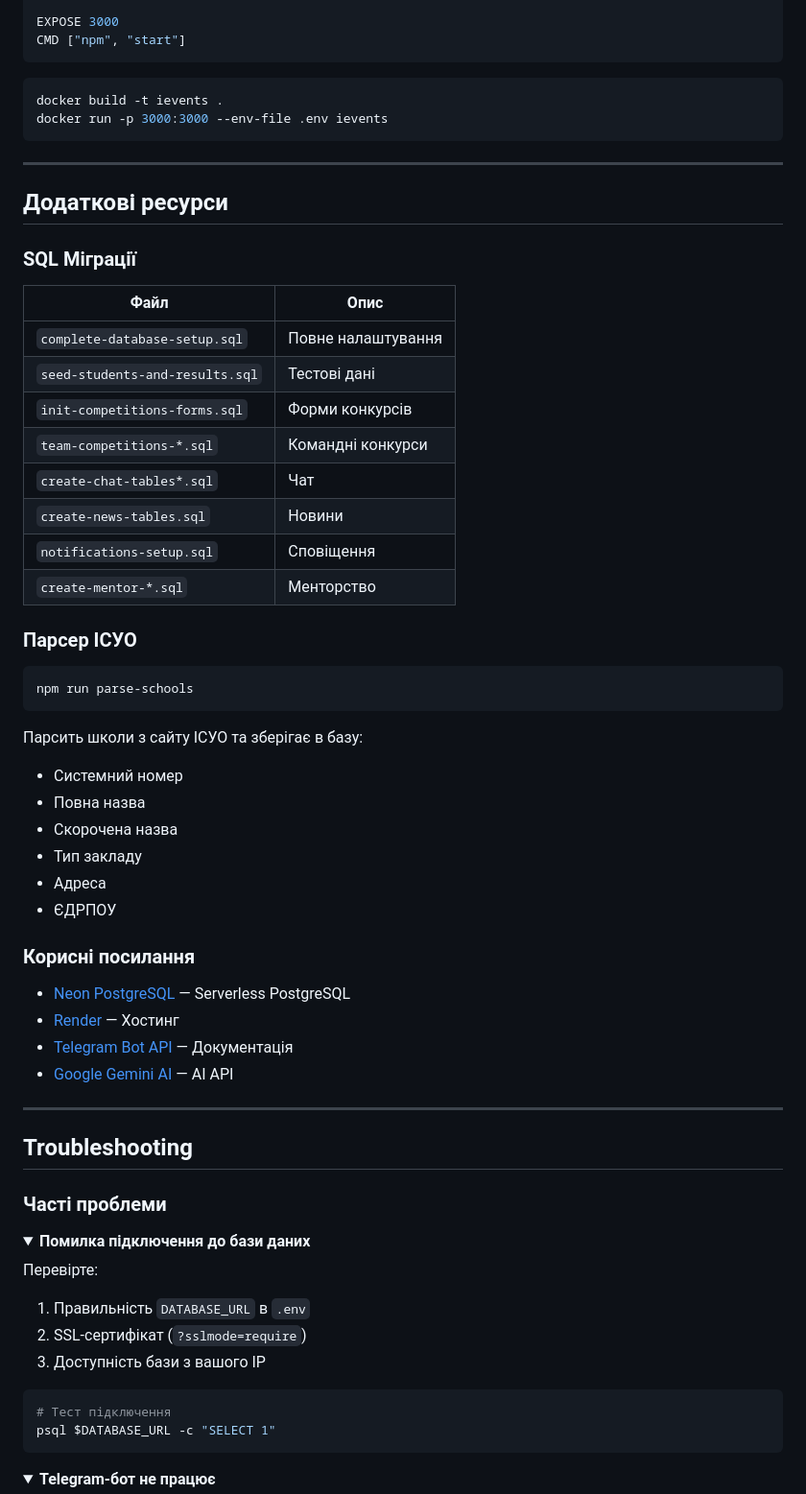
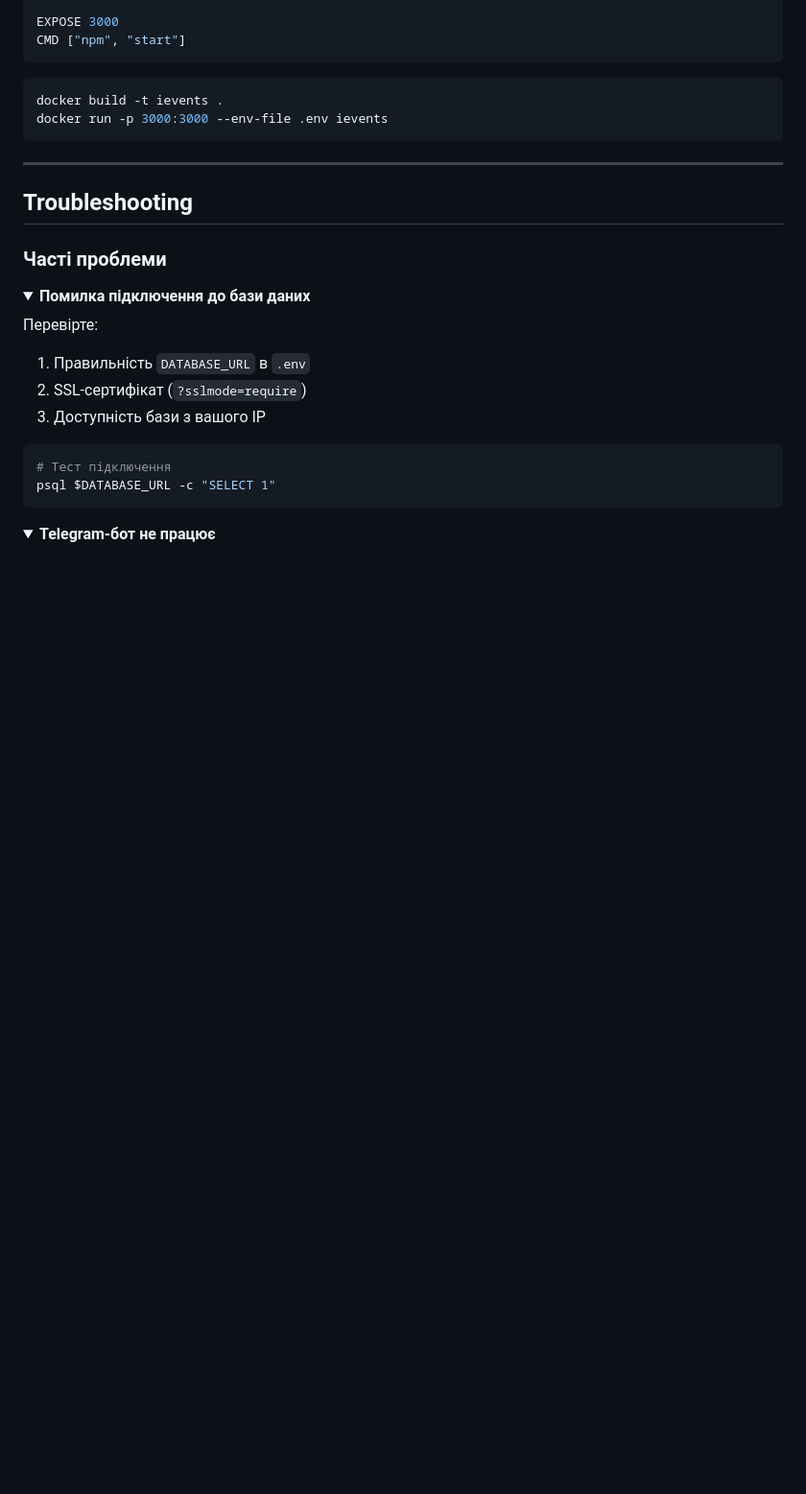
Before and after one commit to Volodymyr54t4t/iEvents, a Markdown page: README.md, the part around the change. Shown at 96% size. Rendered like a GitHub page; folded sections open; blank space fills up the shorter version.

````diff
--- a/README.md
+++ b/README.md
@@ -1118,45 +1118,6 @@ docker run -p 3000:3000 --env-file .env ievents
 
 ---
 
-## Додаткові ресурси
-
-### SQL Міграції
-
-| Файл                            | Опис               |
-| ------------------------------- | ------------------ |
-| `complete-database-setup.sql`   | Повне налаштування |
-| `seed-students-and-results.sql` | Тестові дані       |
-| `init-competitions-forms.sql`   | Форми конкурсів    |
-| `team-competitions-*.sql`       | Командні конкурси  |
-| `create-chat-tables*.sql`       | Чат                |
-| `create-news-tables.sql`        | Новини             |
-| `notifications-setup.sql`       | Сповіщення         |
-| `create-mentor-*.sql`           | Менторство         |
-
-### Парсер ІСУО
-
-```bash
-npm run parse-schools
-```
-
-Парсить школи з сайту ІСУО та зберігає в базу:
-
-- Системний номер
-- Повна назва
-- Скорочена назва
-- Тип закладу
-- Адреса
-- ЄДРПОУ
-
-### Корисні посилання
-
-- [Neon PostgreSQL](https://neon.tech) — Serverless PostgreSQL
-- [Render](https://render.com) — Хостинг
-- [Telegram Bot API](https://core.telegram.org/bots/api) — Документація
-- [Google Gemini AI](https://ai.google.dev/) — AI API
-
----
-
 ## Troubleshooting
 
 ### Часті проблеми
````
